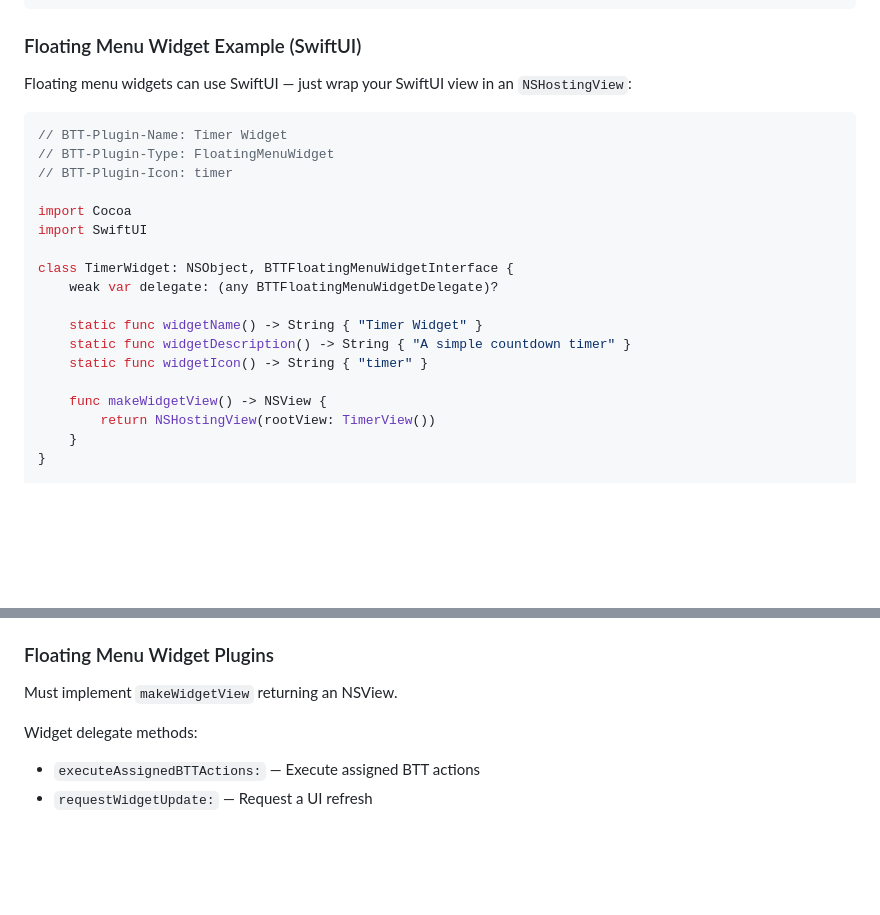
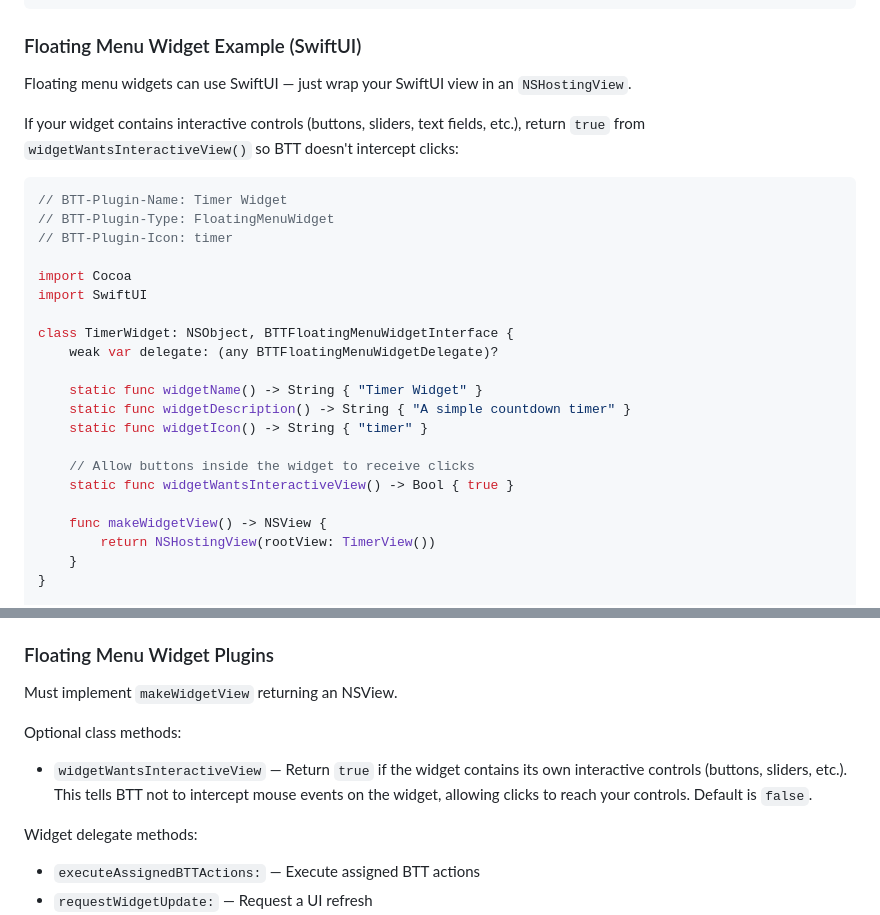
Before and after one commit to folivoraAI/BetterTouchToolPlugins, a Markdown page: README.md, 2 parts joined by grey strips. Rendered like a GitHub page; blank space fills up the shorter version.

Commit message:
docs: updated documentation

````diff
--- a/README.md
+++ b/README.md
@@ -99,7 +99,9 @@ class HelloWidget: NSObject, BTTFloatingMenuWidgetInterface {
 
 ### Floating Menu Widget Example (SwiftUI)
 
-Floating menu widgets can use SwiftUI — just wrap your SwiftUI view in an `NSHostingView`:
+Floating menu widgets can use SwiftUI — just wrap your SwiftUI view in an `NSHostingView`.
+
+If your widget contains interactive controls (buttons, sliders, text fields, etc.), return `true` from `widgetWantsInteractiveView()` so BTT doesn't intercept clicks:
 
 ```swift
 // BTT-Plugin-Name: Timer Widget
@@ -115,6 +117,9 @@ class TimerWidget: NSObject, BTTFloatingMenuWidgetInterface {
     static func widgetName() -> String { "Timer Widget" }
     static func widgetDescription() -> String { "A simple countdown timer" }
     static func widgetIcon() -> String { "timer" }
+
+    // Allow buttons inside the widget to receive clicks
+    static func widgetWantsInteractiveView() -> Bool { true }
 
     func makeWidgetView() -> NSView {
         return NSHostingView(rootView: TimerView())
@@ -301,6 +306,9 @@ Touch Bar delegate methods:
 
 Must implement `makeWidgetView` returning an NSView.
 
+Optional class methods:
+- `widgetWantsInteractiveView` — Return `true` if the widget contains its own interactive controls (buttons, sliders, etc.). This tells BTT not to intercept mouse events on the widget, allowing clicks to reach your controls. Default is `false`.
+
 Widget delegate methods:
 - `executeAssignedBTTActions:` — Execute assigned BTT actions
 - `requestWidgetUpdate:` — Request a UI refresh
````
